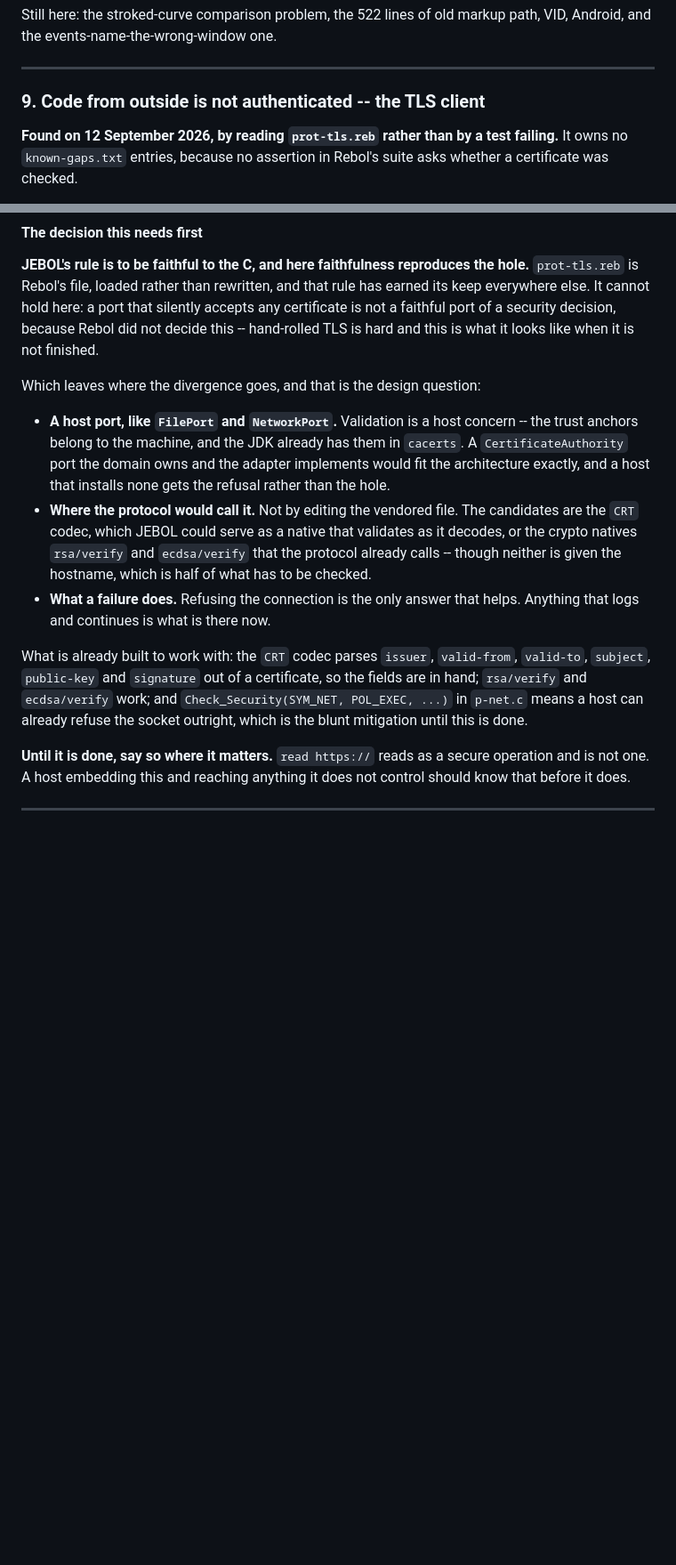
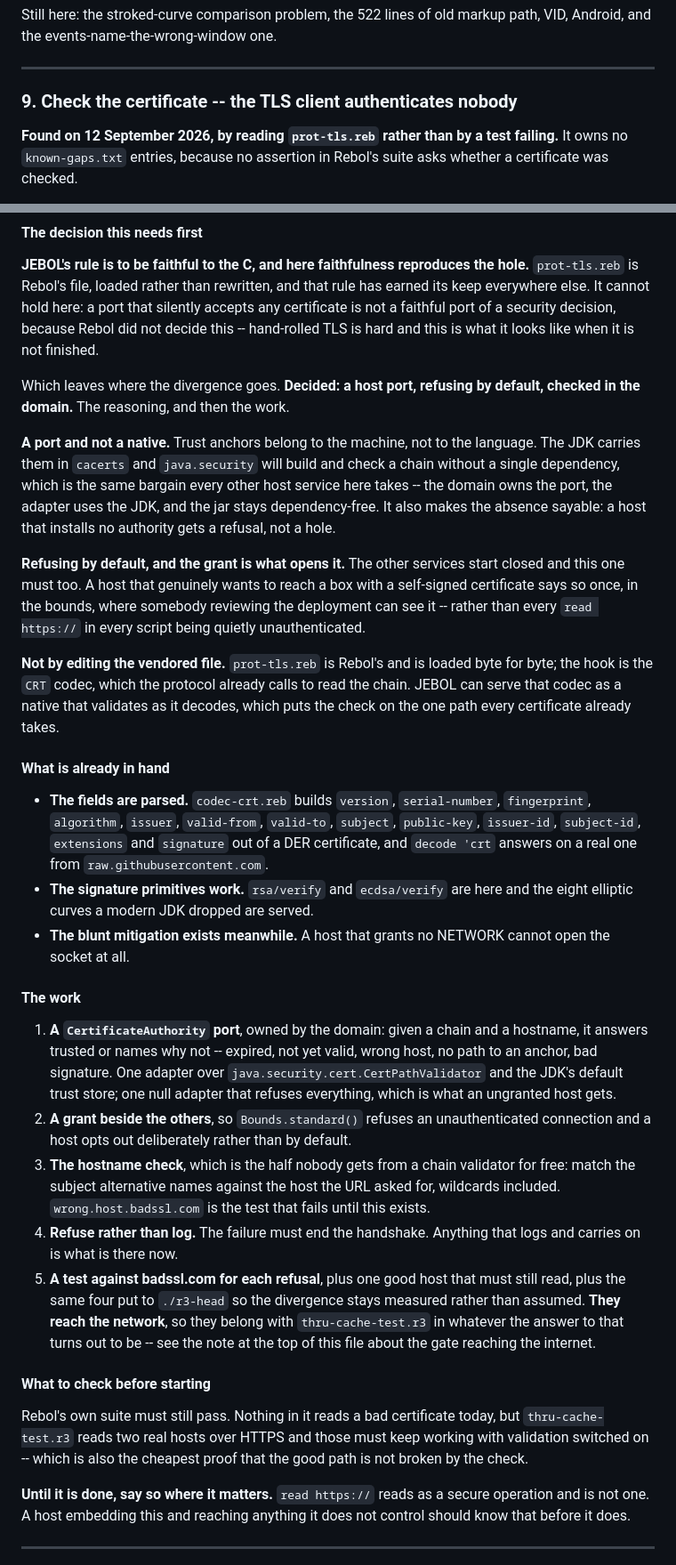
Before and after one commit to bobhoskinsbrother/JEBOL, a Markdown page: goals.md, 2 parts joined by grey strips. Shown at 89% size. Drawn GitHub-style; blank space fills up the shorter version.

Commit message:
Decide the certificate check, and stop goal 7 repeating goal 6
Goal 9 named the hole and left three design options open. It now names
the answer: a CertificateAuthority port the domain owns, one adapter over
the JDK's own trust store, a grant beside the other bounds so an
unauthenticated connection is refused unless a host asks for it, and the
hostname check that no chain validator gives for free.

The CRT codec already parses every field it needs, so what is left is the
port, the grant, the refusal and a test against badssl for each one.

```diff
--- a/goals.md
+++ b/goals.md
@@ -890,7 +881,7 @@ path, VID, Android, and the events-name-the-wrong-window one.
 
 ---
 
-### 9. Code from outside is not authenticated -- the TLS client
+### 9. Check the certificate -- the TLS client authenticates nobody
 
 **Found on 12 September 2026, by reading `prot-tls.reb` rather than by a test
 failing.** It owns no `known-gaps.txt` entries, because no assertion in Rebol's
@@ -946,27 +937,68 @@ silently accepts any certificate is not a faithful port of a security decision,
 because Rebol did not decide this -- hand-rolled TLS is hard and this is what it
 looks like when it is not finished.
 
-Which leaves where the divergence goes, and that is the design question:
+Which leaves where the divergence goes. **Decided: a host port, refusing by
+default, checked in the domain.** The reasoning, and then the work.
 
-- **A host port, like `FilePort` and `NetworkPort`.** Validation is a host
-  concern -- the trust anchors belong to the machine, and the JDK already has
-  them in `cacerts`. A `CertificateAuthority` port the domain owns and the
-  adapter implements would fit the architecture exactly, and a host that
-  installs none gets the refusal rather than the hole.
-- **Where the protocol would call it.** Not by editing the vendored file. The
-  candidates are the `CRT` codec, which JEBOL could serve as a native that
-  validates as it decodes, or the crypto natives `rsa/verify` and
-  `ecdsa/verify` that the protocol already calls -- though neither is given the
-  hostname, which is half of what has to be checked.
-- **What a failure does.** Refusing the connection is the only answer that
-  helps. Anything that logs and continues is what is there now.
+**A port and not a native.** Trust anchors belong to the machine, not to the
+language. The JDK carries them in `cacerts` and `java.security` will build and
+check a chain without a single dependency, which is the same bargain every
+other host service here takes -- the domain owns the port, the adapter uses the
+JDK, and the jar stays dependency-free. It also makes the absence sayable: a
+host that installs no authority gets a refusal, not a hole.
 
-What is already built to work with: the `CRT` codec parses `issuer`,
-`valid-from`, `valid-to`, `subject`, `public-key` and `signature` out of a
-certificate, so the fields are in hand; `rsa/verify` and `ecdsa/verify` work;
-and `Check_Security(SYM_NET, POL_EXEC, ...)` in `p-net.c` means a host can
-already refuse the socket outright, which is the blunt mitigation until this is
-done.
+**Refusing by default, and the grant is what opens it.** The other services
+start closed and this one must too. A host that genuinely wants to reach a box
+with a self-signed certificate says so once, in the bounds, where somebody
+reviewing the deployment can see it -- rather than every `read https://` in
+every script being quietly unauthenticated.
+
+**Not by editing the vendored file.** `prot-tls.reb` is Rebol's and is loaded
+byte for byte; the hook is the `CRT` codec, which the protocol already calls to
+read the chain. JEBOL can serve that codec as a native that validates as it
+decodes, which puts the check on the one path every certificate already takes.
+
+#### What is already in hand
+
+- **The fields are parsed.** `codec-crt.reb` builds `version`,
+  `serial-number`, `fingerprint`, `algorithm`, `issuer`, `valid-from`,
+  `valid-to`, `subject`, `public-key`, `issuer-id`, `subject-id`, `extensions`
+  and `signature` out of a DER certificate, and `decode 'crt` answers on a real
+  one from `raw.githubusercontent.com`.
+- **The signature primitives work.** `rsa/verify` and `ecdsa/verify` are here
+  and the eight elliptic curves a modern JDK dropped are served.
+- **The blunt mitigation exists meanwhile.** A host that grants no NETWORK
+  cannot open the socket at all.
+
+#### The work
+
+1. **A `CertificateAuthority` port**, owned by the domain: given a chain and a
+   hostname, it answers trusted or names why not -- expired, not yet valid,
+   wrong host, no path to an anchor, bad signature. One adapter over
+   `java.security.cert.CertPathValidator` and the JDK's default trust store;
+   one null adapter that refuses everything, which is what an ungranted host
+   gets.
+2. **A grant beside the others**, so `Bounds.standard()` refuses an
+   unauthenticated connection and a host opts out deliberately rather than by
+   default.
+3. **The hostname check**, which is the half nobody gets from a chain
+   validator for free: match the subject alternative names against the host the
+   URL asked for, wildcards included. `wrong.host.badssl.com` is the test that
+   fails until this exists.
+4. **Refuse rather than log.** The failure must end the handshake. Anything
+   that logs and carries on is what is there now.
+5. **A test against badssl.com for each refusal**, plus one good host that must
+   still read, plus the same four put to `./r3-head` so the divergence stays
+   measured rather than assumed. **They reach the network**, so they belong
+   with `thru-cache-test.r3` in whatever the answer to that turns out to be --
+   see the note at the top of this file about the gate reaching the internet.
+
+#### What to check before starting
+
+Rebol's own suite must still pass. Nothing in it reads a bad certificate
+today, but `thru-cache-test.r3` reads two real hosts over HTTPS and those must
+keep working with validation switched on -- which is also the cheapest proof
+that the good path is not broken by the check.
 
 **Until it is done, say so where it matters.** `read https://` reads as a
 secure operation and is not one. A host embedding this and reaching anything it
```
Also changed, not shown: other parts of goals.md (+3 -12 lines).
